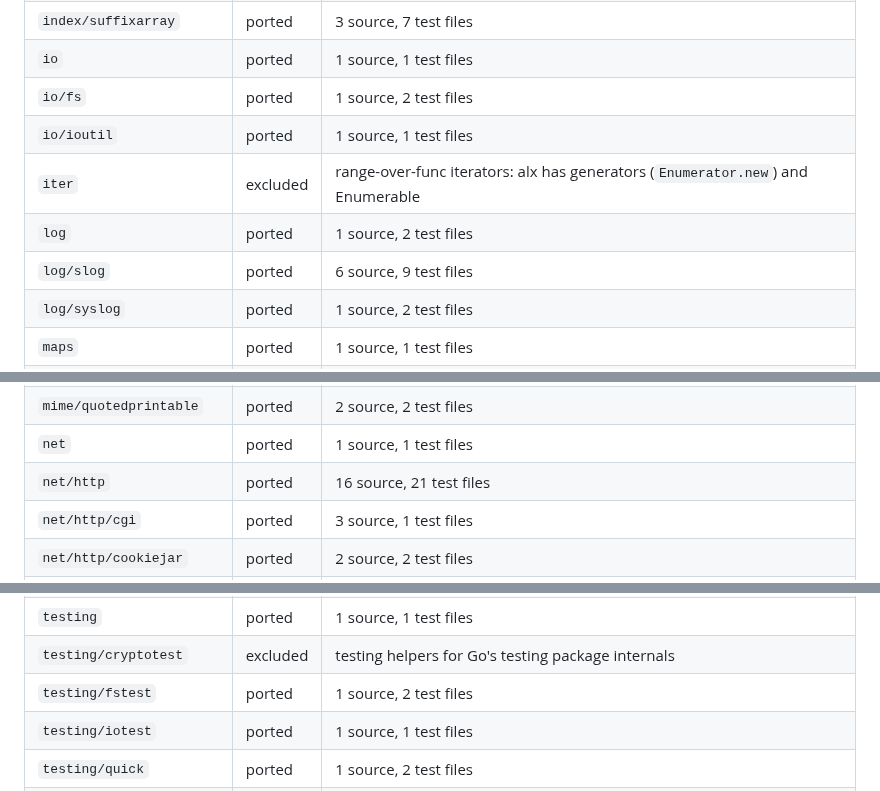
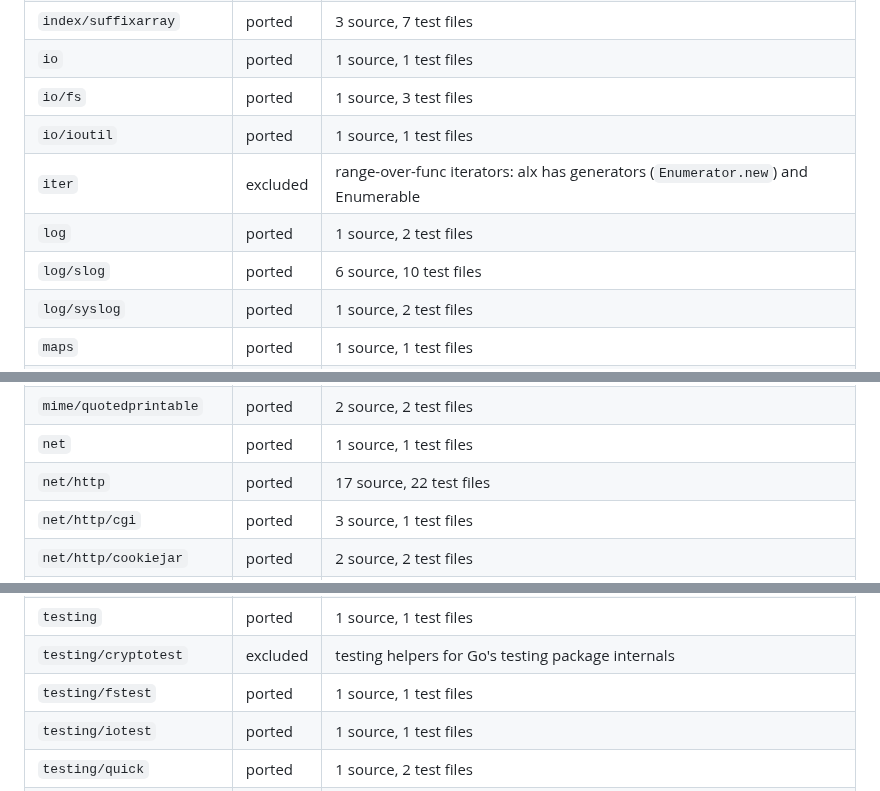
Before and after one commit to to-json/alexandrite, a Markdown page: STDLIB.md, 3 parts joined by grey strips. Drawn GitHub-style.

Commit message:
STDLIB.md: 133 ported, 40 excluded, 7 to do (image/*, on hold)
Co-Authored-By: Claude Opus 5.5 (1M context) <noreply@anthropic.com>

```diff
--- a/STDLIB.md
+++ b/STDLIB.md
@@ -108,11 +108,11 @@ Generated by `alx run tools/stdlib_status.alx`; the porting rules are in docs/no
 | `image/png` | to do |  |
 | `index/suffixarray` | ported | 3 source, 7 test files |
 | `io` | ported | 1 source, 1 test files |
-| `io/fs` | ported | 1 source, 2 test files |
+| `io/fs` | ported | 1 source, 3 test files |
 | `io/ioutil` | ported | 1 source, 1 test files |
 | `iter` | excluded | range-over-func iterators: alx has generators (`Enumerator.new`) and Enumerable |
 | `log` | ported | 1 source, 2 test files |
-| `log/slog` | ported | 6 source, 9 test files |
+| `log/slog` | ported | 6 source, 10 test files |
 | `log/syslog` | ported | 1 source, 2 test files |
 | `maps` | ported | 1 source, 1 test files |
 | `math` | ported | 2 source, 2 test files |
@@ -125,7 +125,7 @@ Generated by `alx run tools/stdlib_status.alx`; the porting rules are in docs/no
 | `mime/multipart` | ported | 3 source, 2 test files |
 | `mime/quotedprintable` | ported | 2 source, 2 test files |
 | `net` | ported | 1 source, 1 test files |
-| `net/http` | ported | 16 source, 21 test files |
+| `net/http` | ported | 17 source, 22 test files |
 | `net/http/cgi` | ported | 3 source, 1 test files |
 | `net/http/cookiejar` | ported | 2 source, 2 test files |
 | `net/http/fcgi` | ported | 1 source, 2 test files |
@@ -168,7 +168,7 @@ Generated by `alx run tools/stdlib_status.alx`; the porting rules are in docs/no
 | `syscall` | excluded | raw system calls: `extern def` over libc (as std/os does) |
 | `testing` | ported | 1 source, 1 test files |
 | `testing/cryptotest` | excluded | testing helpers for Go's testing package internals |
-| `testing/fstest` | ported | 1 source, 2 test files |
+| `testing/fstest` | ported | 1 source, 1 test files |
 | `testing/iotest` | ported | 1 source, 1 test files |
 | `testing/quick` | ported | 1 source, 2 test files |
 | `testing/slogtest` | ported | 1 source, 1 test files |
```
